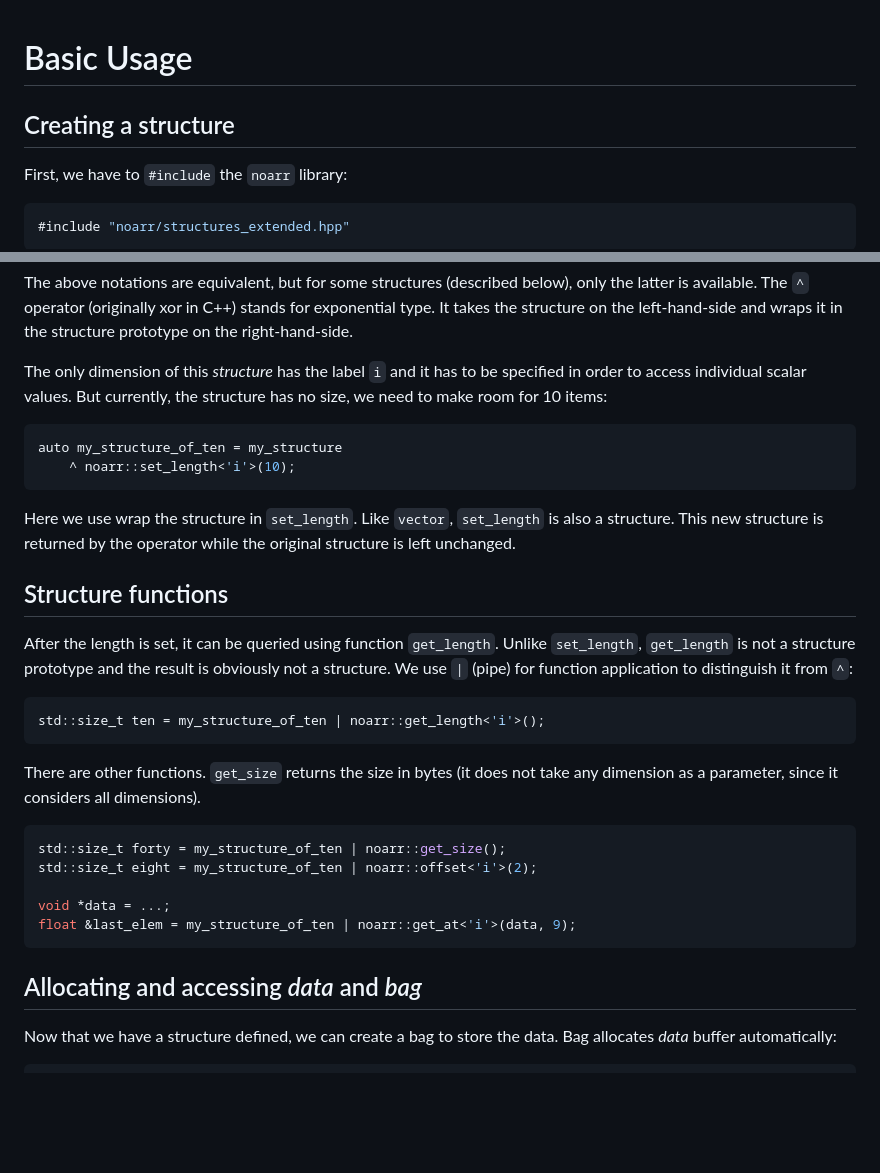
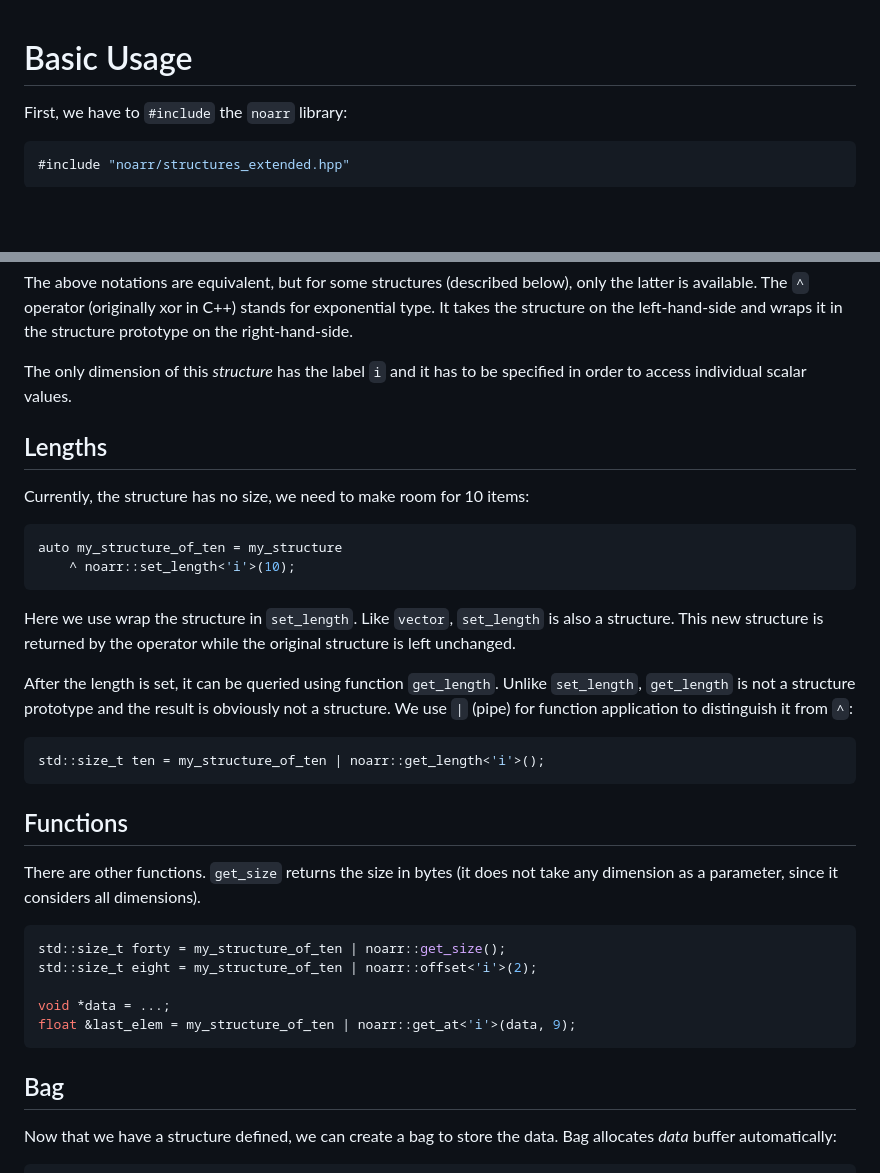
Before and after one commit to ParaCoToUl/noarr-structures, a Markdown page: docs/BasicUsage.md, 2 parts joined by grey strips. Rendered like a GitHub page; blank space fills up the shorter version.

Commit message:
[docs] Change sections in BasicUsage

````diff
--- a/docs/BasicUsage.md
+++ b/docs/BasicUsage.md
@@ -1,6 +1,4 @@
 # Basic Usage
-
-## Creating a structure
 
 First, we have to `#include` the `noarr` library:
 
@@ -19,7 +17,12 @@ auto my_structure = noarr::scalar<float>() ^ noarr::vector<'i'>();
 The above notations are equivalent, but for some structures (described below), only the latter is available. The `^` operator (originally xor in C++) stands for exponential type.
 It takes the structure on the left-hand-side and wraps it in the structure prototype on the right-hand-side.
 
-The only dimension of this *structure* has the label `i` and it has to be specified in order to access individual scalar values. But currently, the structure has no size, we need to make room for 10 items:
+The only dimension of this *structure* has the label `i` and it has to be specified in order to access individual scalar values.
+
+
+## Lengths
+
+Currently, the structure has no size, we need to make room for 10 items:
 
 ```cpp
 auto my_structure_of_ten = my_structure
@@ -28,14 +31,15 @@ auto my_structure_of_ten = my_structure
 
 Here we use wrap the structure in `set_length`. Like `vector`, `set_length` is also a structure. This new structure is returned by the operator while the original structure is left unchanged.
 
-## Structure functions
-
 After the length is set, it can be queried using function `get_length`. Unlike `set_length`, `get_length` is not a structure prototype and the result is obviously not a structure.
 We use `|` (pipe) for function application to distinguish it from `^`:
 
 ```cpp
 std::size_t ten = my_structure_of_ten | noarr::get_length<'i'>();
 ```
+
+
+## Functions
 
 There are other functions. `get_size` returns the size in bytes (it does not take any dimension as a parameter, since it considers all dimensions).
 
@@ -47,7 +51,8 @@ void *data = ...;
 float &last_elem = my_structure_of_ten | noarr::get_at<'i'>(data, 9);
 ```
 
-## Allocating and accessing *data* and *bag*
+
+## Bag
 
 Now that we have a structure defined, we can create a bag to store the data. Bag allocates *data* buffer automatically:
 
````
Also changed, not shown: other parts of docs/BasicUsage.md (+3 -0 lines).
